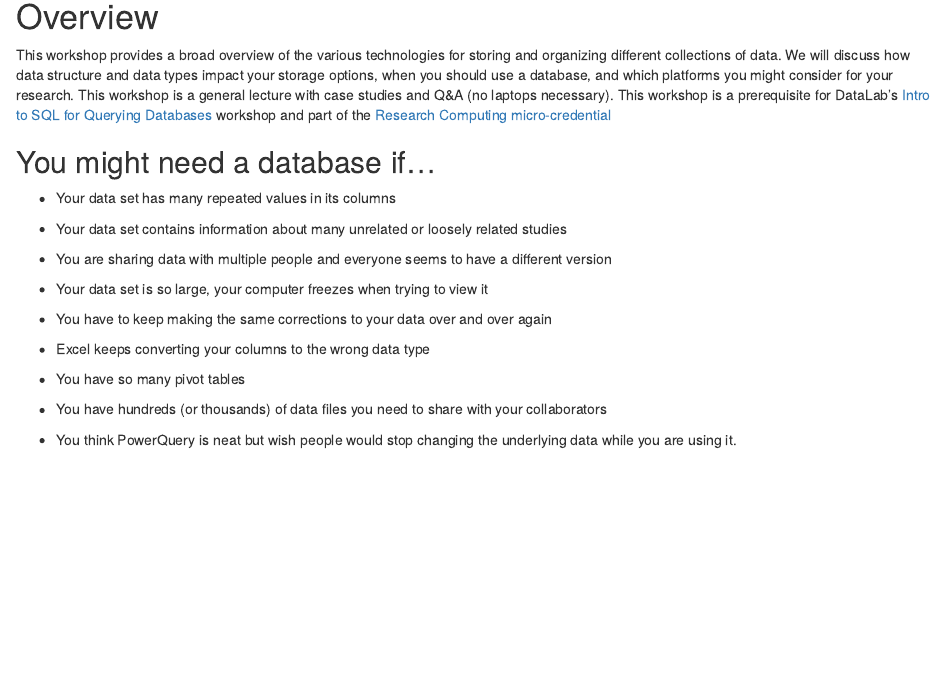
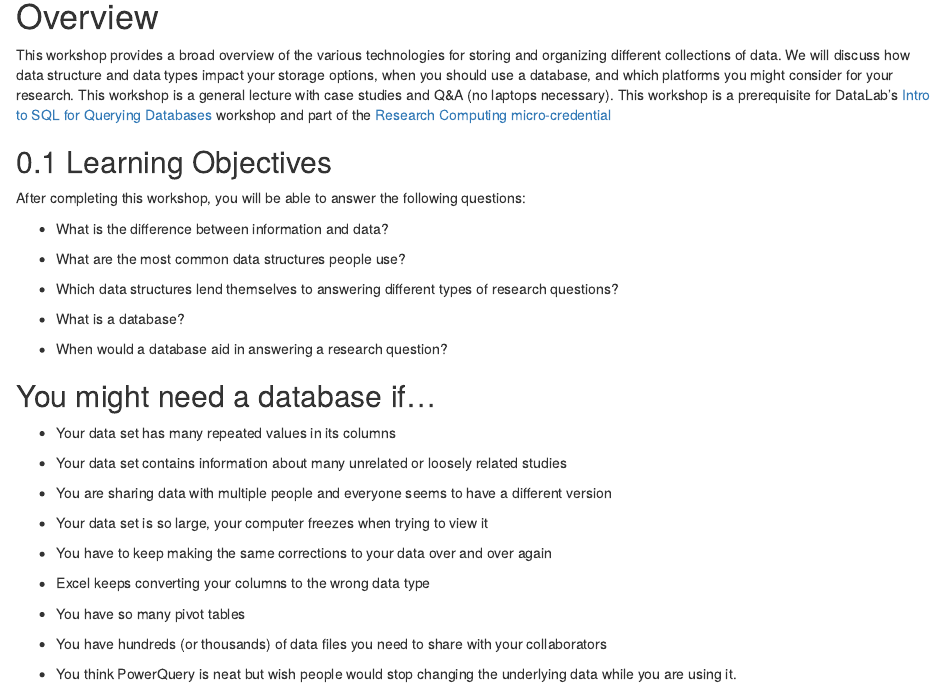
Before and after one commit to ucdavisdatalab/workshop_intro_to_databases, an R Markdown document (index.Rmd): the page in a window 1100 px wide, from 190 px down. Rendered offline with R 4.5, knitr and Pandoc, with nearby package versions; drawn as R Markdown's standard HTML page in place of the format the file asks for.

Commit message:
adding learning objectives

```diff
--- a/index.Rmd
+++ b/index.Rmd
@@ -39,6 +39,22 @@ which platforms you might consider for your research. This workshop is a general
 lecture with case studies and Q&A (no laptops necessary). This workshop is a
 prerequisite for DataLab's [Intro to SQL for Querying Databases][sql] workshop
 and part of the [Research Computing micro-credential][micro_cred]
+
+## Learning Objectives
+
+After completing this workshop, you will be able to answer the following
+questions:
+
+  * What is the difference between information and data?
+
+  * What are the most common data structures people use?
+
+  * Which data structures lend themselves to answering different types of
+  research questions?
+
+  * What is a database?
+
+  * When would a database aid in answering a research question?
 
 ## You might need a database if... {-}
 
```
